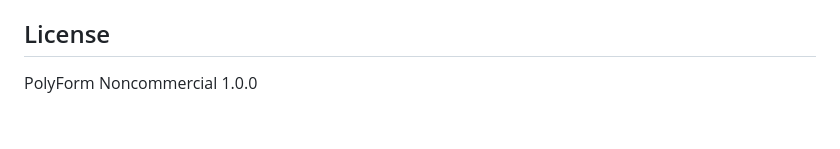
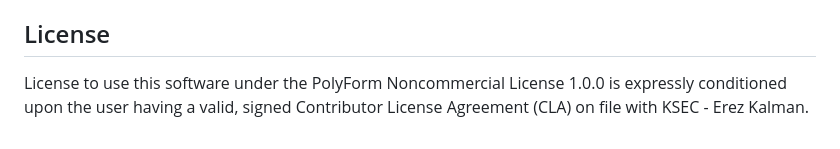
Before and after one commit to kaerez/speedtest, a Markdown page: README.md, the part around the change. Rendered like a GitHub page.

Commit message:
Revise license section in README
Updated license information to include CLA requirement.

```diff
--- a/README.md
+++ b/README.md
@@ -116,4 +116,6 @@ The Worker checks the `Referer` header of the request:
 
 ## License
 
-PolyForm Noncommercial 1.0.0
+License to use this software under the PolyForm Noncommercial License 1.0.0
+is expressly conditioned upon the user having a valid, signed Contributor
+License Agreement (CLA) on file with KSEC - Erez Kalman.
```
